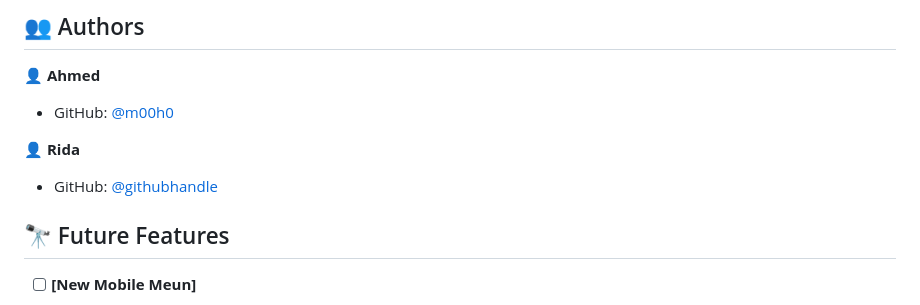
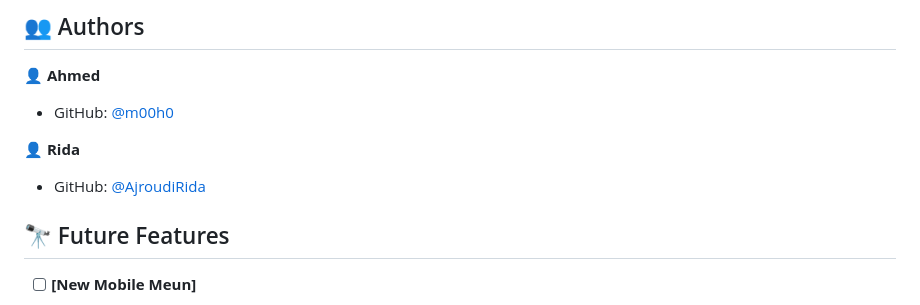
Before and after one commit to m00h0/Capstone-Project2, a Markdown page: README.md, the part around the change. Drawn GitHub-style.

```diff
--- a/README.md
+++ b/README.md
@@ -113,7 +113,7 @@ npm install --save-dev stylelint@13.x stylelint-scss@3.x stylelint-config-standa
 
 👤 **Rida**
 
-- GitHub: [@githubhandle](https://github.com/AjroudiRida)
+- GitHub: [@AjroudiRida](https://github.com/AjroudiRida)
 
 
 ## 🔭 Future Features <a name="future-features"></a>
```
